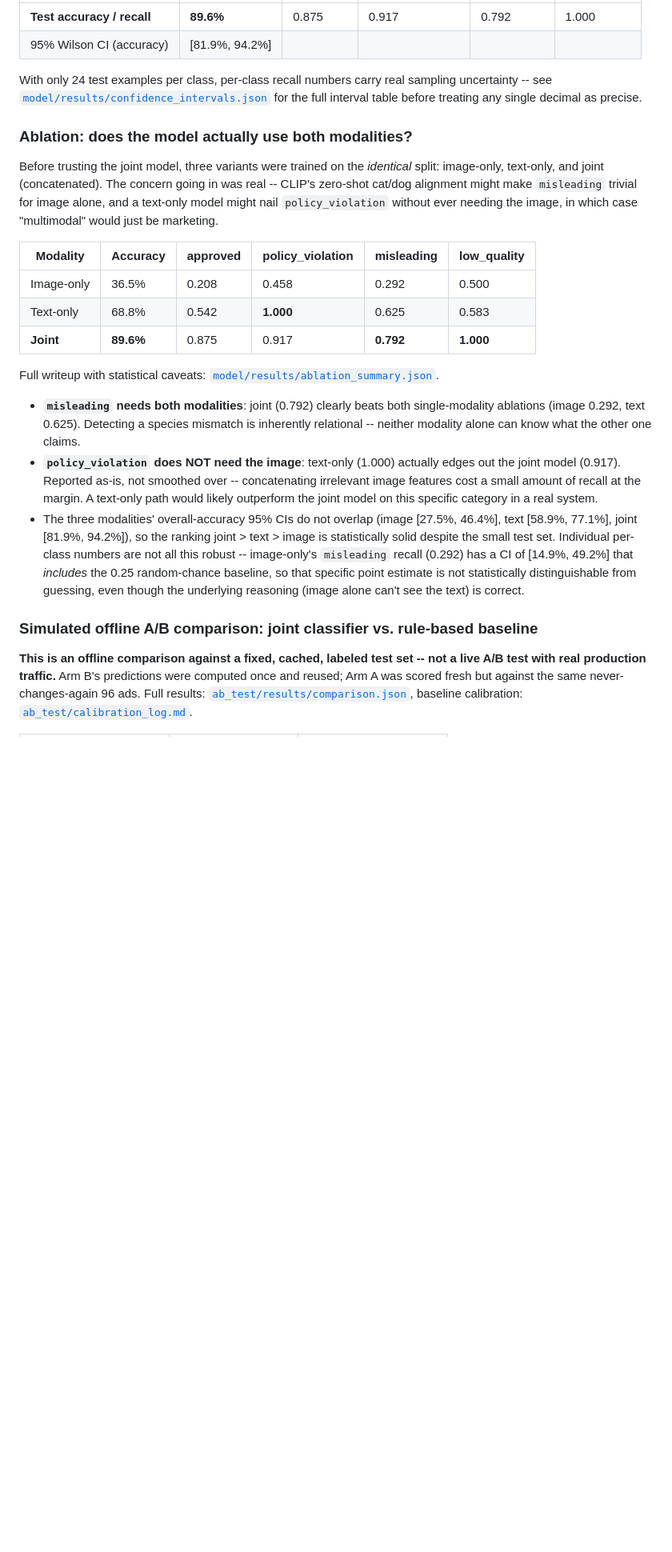
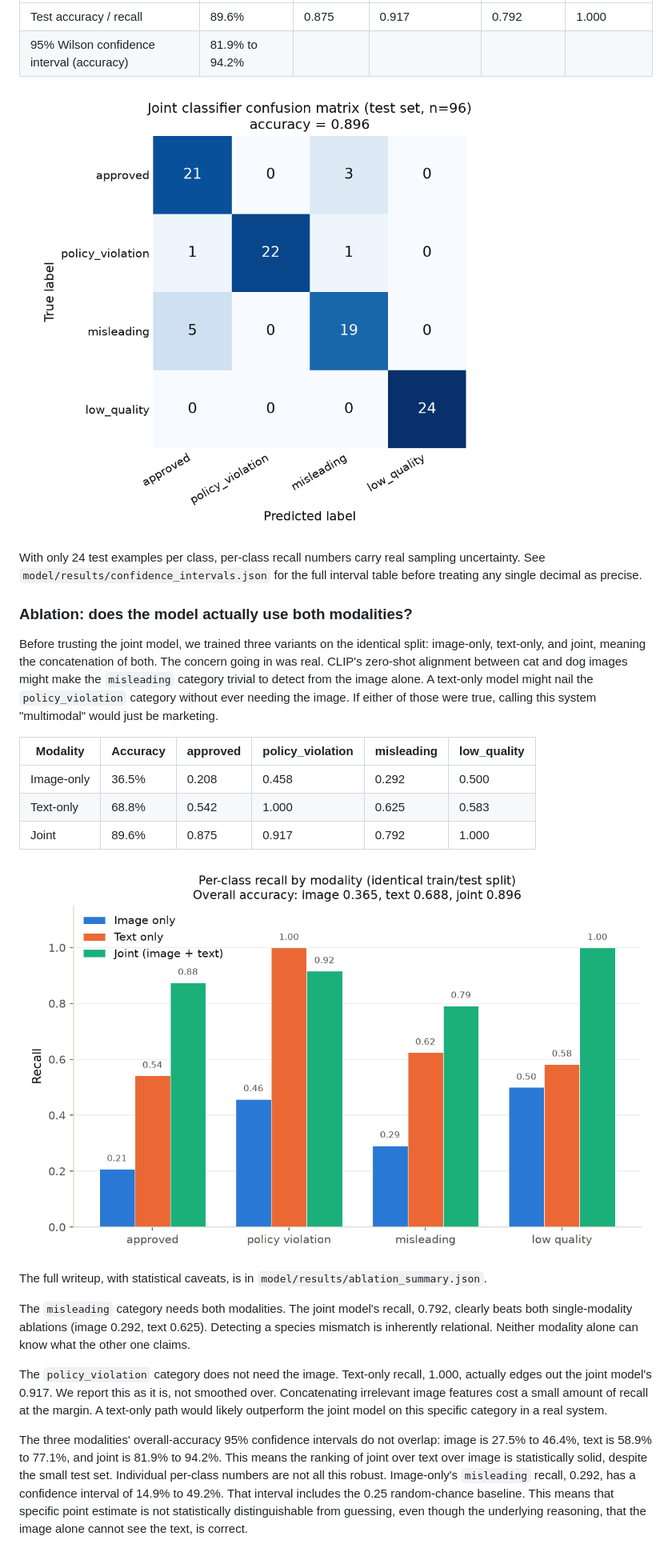
Before and after one commit to Niveditha-04/Multimodal-Ad-quality-scorer, a Markdown page: README.md, the part around one of its changes. Shown at 80% size. Rendered like a GitHub page; pictures changed too: docs/images/ablation_comparison.png (added), docs/images/confusion_matrix.png (added); blank space fills up the shorter version.

```diff
--- a/README.md
+++ b/README.md
@@ -166,49 +167,54 @@ seed. Full metrics: [`model/results/metrics.json`](model/results/metrics.json).
 |---|---|---|---|---|---|
-| **Test accuracy / recall** | **89.6%** | 0.875 | 0.917 | 0.792 | 1.000 |
-| 95% Wilson CI (accuracy) | [81.9%, 94.2%] | | | | |
+| Test accuracy / recall | 89.6% | 0.875 | 0.917 | 0.792 | 1.000 |
+| 95% Wilson confidence interval (accuracy) | 81.9% to 94.2% | | | | |
+
+![Confusion matrix for the joint classifier on the 96-ad test set](docs/images/confusion_matrix.png)
 
 With only 24 test examples per class, per-class recall numbers carry real
-sampling uncertainty -- see [`model/results/confidence_intervals.json`](model/results/confidence_intervals.json)
-for the full interval table before treating any single decimal as precise.
+sampling uncertainty. See `model/results/confidence_intervals.json` for
+the full interval table before treating any single decimal as precise.
 
 ### Ablation: does the model actually use both modalities?
 
-Before trusting the joint model, three variants were trained on the *identical*
-split: image-only, text-only, and joint (concatenated). The concern going in
-was real -- CLIP's zero-shot cat/dog alignment might make `misleading` trivial
-for image alone, and a text-only model might nail `policy_violation` without
-ever needing the image, in which case "multimodal" would just be marketing.
+Before trusting the joint model, we trained three variants on the
+identical split: image-only, text-only, and joint, meaning the
+concatenation of both. The concern going in was real. CLIP's zero-shot
+alignment between cat and dog images might make the `misleading` category
+trivial to detect from the image alone. A text-only model might nail the
+`policy_violation` category without ever needing the image. If either of
+those were true, calling this system "multimodal" would just be
+marketing.
 
 | Modality | Accuracy | approved | policy_violation | misleading | low_quality |
 |---|---|---|---|---|---|
 | Image-only | 36.5% | 0.208 | 0.458 | 0.292 | 0.500 |
-| Text-only | 68.8% | 0.542 | **1.000** | 0.625 | 0.583 |
-| **Joint** | **89.6%** | 0.875 | 0.917 | **0.792** | **1.000** |
+| Text-only | 68.8% | 0.542 | 1.000 | 0.625 | 0.583 |
+| Joint | 89.6% | 0.875 | 0.917 | 0.792 | 1.000 |
 
-Full writeup with statistical caveats: [`model/results/ablation_summary.json`](model/results/ablation_summary.json).
+![Per-class recall comparison across image-only, text-only, and joint models](docs/images/ablation_comparison.png)
 
-- **`misleading` needs both modalities**: joint (0.792) clearly beats both
-  single-modality ablations (image 0.292, text 0.625). Detecting a
-  species mismatch is inherently relational -- neither modality alone can
-  know what the other one claims.
-- **`policy_violation` does NOT need the image**: text-only (1.000) actually
-  edges out the joint model (0.917). Reported as-is, not smoothed over --
-  concatenating irrelevant image features cost a small amount of recall at
-  the margin. A text-only path would likely outperform the joint model on
-  this specific category in a real system.
-- The three modalities' overall-accuracy 95% CIs do not overlap (image
-  [27.5%, 46.4%], text [58.9%, 77.1%], joint [81.9%, 94.2%]), so the ranking
-  joint > text > image is statistically solid despite the small test set.
-  Individual per-class numbers are not all this robust -- image-only's
-  `misleading` recall (0.292) has a CI of [14.9%, 49.2%] that *includes* the
-  0.25 random-chance baseline, so that specific point estimate is not
-  statistically distinguishable from guessing, even though the underlying
-  reasoning (image alone can't see the text) is correct.
+The full writeup, with statistical caveats, is in
+`model/results/ablation_summary.json`.
 
-### Simulated offline A/B comparison: joint classifier vs. rule-based baseline
+The `misleading` category needs both modalities. The joint model's
+recall, 0.792, clearly beats both single-modality ablations (image 0.292,
+text 0.625). Detecting a species mismatch is inherently relational.
+Neither modality alone can know what the other one claims.
 
-**This is an offline comparison against a fixed, cached, labeled test set --
-not a live A/B test with real production traffic.** Arm B's predictions were
-computed once and reused; Arm A was scored fresh but against the same
-never-changes-again 96 ads. Full results: [`ab_test/results/comparison.json`](ab_test/results/comparison.json),
-baseline calibration: [`ab_test/calibration_log.md`](ab_test/calibration_log.md).
+The `policy_violation` category does not need the image. Text-only
+recall, 1.000, actually edges out the joint model's 0.917. We report this
+as it is, not smoothed over. Concatenating irrelevant image features cost
+a small amount of recall at the margin. A text-only path would likely
+outperform the joint model on this specific category in a real system.
+
+The three modalities' overall-accuracy 95% confidence intervals do not
+overlap: image is 27.5% to 46.4%, text is 58.9% to 77.1%, and joint is
+81.9% to 94.2%. This means the ranking of joint over text over image is
+statistically solid, despite the small test set. Individual per-class
+numbers are not all this robust. Image-only's `misleading` recall, 0.292,
+has a confidence interval of 14.9% to 49.2%. That interval includes the
+0.25 random-chance baseline. This means that specific point estimate is
+not statistically distinguishable from guessing, even though the
+underlying reasoning, that the image alone cannot see the text, is
+correct.
+
```
Also changed, not shown: other parts of README.md (+242 -231 lines), 2 other files.
